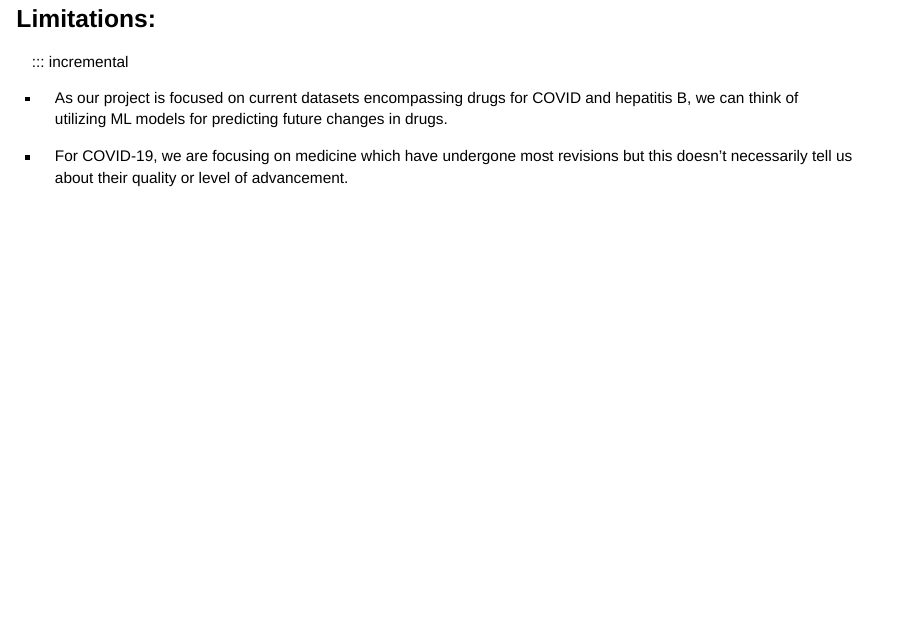
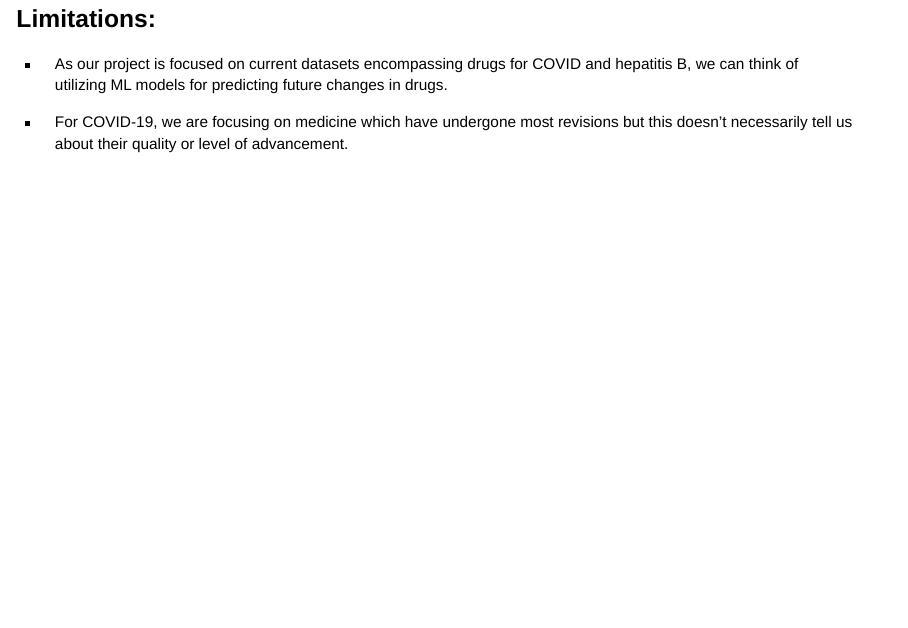
Before and after one commit to INFO523-S24/project-01-Stats-N-Facts, a Quarto document (presentation.qmd): page 11 of 12. Rendered offline with R 4.5, knitr and Pandoc in place of Quarto, with nearby package versions; drawn as Slidy slides in place of the format the file asks for.

Commit message:
limitation changes

```diff
--- a/presentation.qmd
+++ b/presentation.qmd
@@ -219,7 +219,6 @@ plt.show()
 :::
 
 ## Limitations: {style="font-size: 0.7em;"}
-::: incremental
 
 -  As our project is focused on current datasets encompassing drugs for COVID and hepatitis B, we can think of  utilizing ML models for predicting future changes in drugs.
 
```
